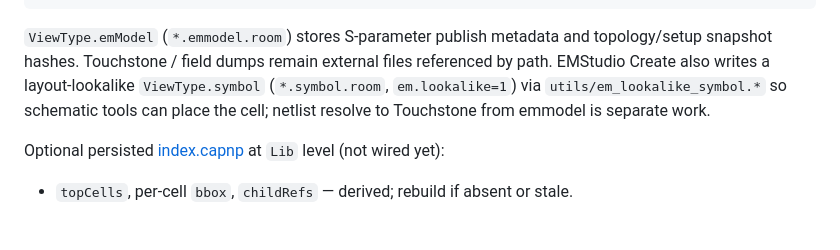
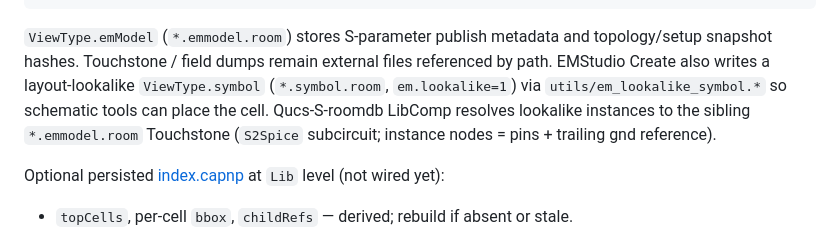
Before and after one commit to IHP-GmbH/Room, a Markdown page: docs/SCHEMA_EVOLUTION.md, the part around the change. GitHub-like rendering.

Commit message:
Document Qucs lookalike netlist resolve from emmodel Touchstone.

```diff
--- a/docs/SCHEMA_EVOLUTION.md
+++ b/docs/SCHEMA_EVOLUTION.md
@@ -40,8 +40,9 @@ CellContent.payload :union
 `ViewType.emModel` (`*.emmodel.room`) stores S-parameter publish metadata and topology/setup
 snapshot hashes. Touchstone / field dumps remain external files referenced by path.
 EMStudio Create also writes a layout-lookalike `ViewType.symbol` (`*.symbol.room`,
-`em.lookalike=1`) via `utils/em_lookalike_symbol.*` so schematic tools can place the cell;
-netlist resolve to Touchstone from emmodel is separate work.
+`em.lookalike=1`) via `utils/em_lookalike_symbol.*` so schematic tools can place the cell.
+Qucs-S-roomdb LibComp resolves lookalike instances to the sibling `*.emmodel.room`
+Touchstone (`S2Spice` subcircuit; instance nodes = pins + trailing gnd reference).
 
 Optional persisted [index.capnp](../schema/index.capnp) at `Lib` level (not wired yet):
 
```
